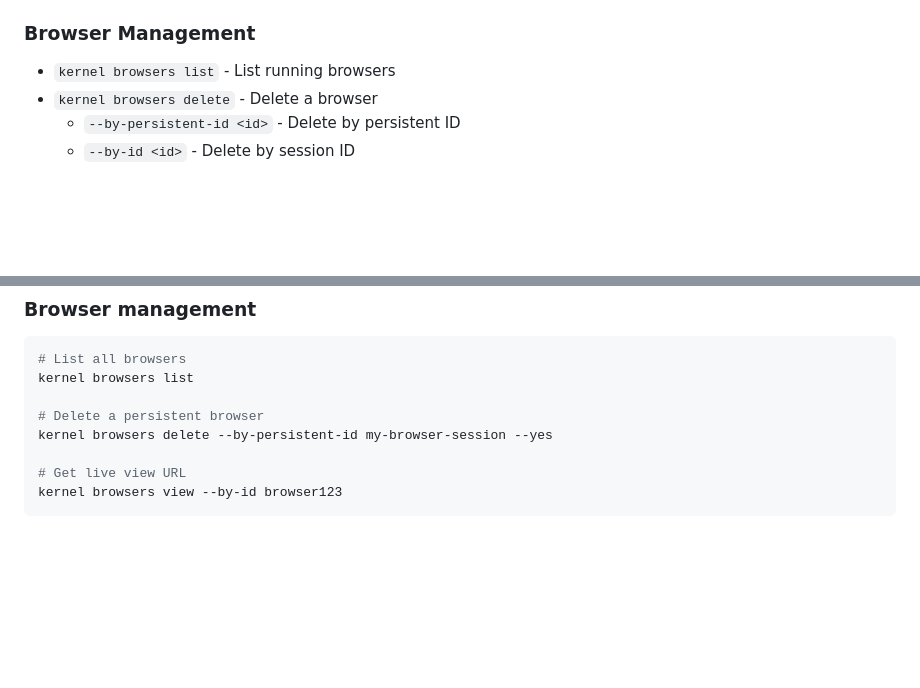
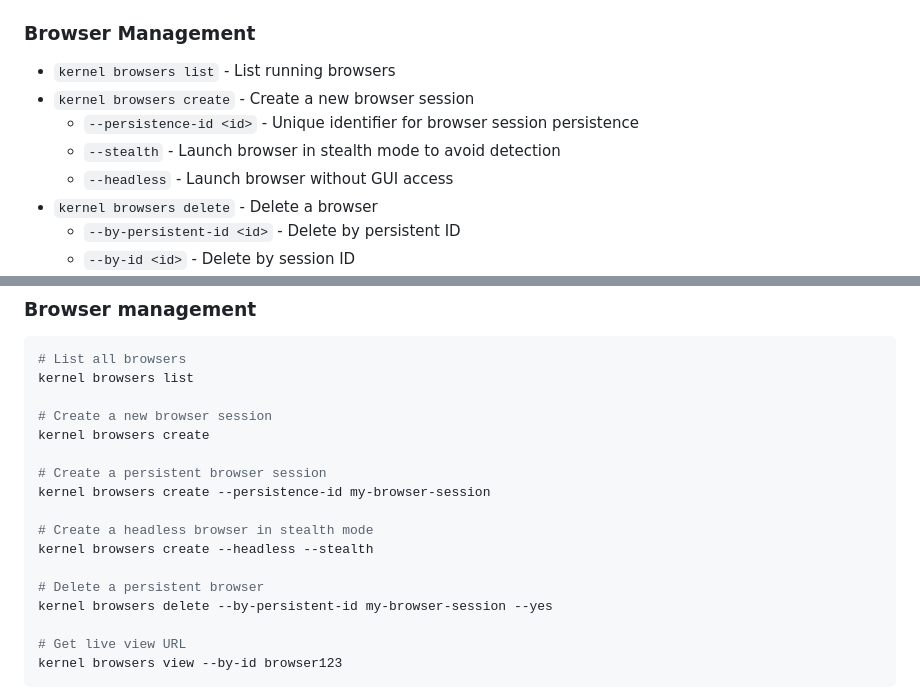
Before and after one commit to onkernel/cli, a Markdown page: README.md, 2 parts joined by grey strips. GitHub-like rendering; blank space fills up the shorter version.

Commit message:
Enhance CLI documentation for `browsers create` command (#336)
<span data-mesa-description="start"></span>
## TL;DR
Documented the new `kernel browsers create` CLI command.

## Why we made these changes
To provide users with clear instructions and options for the new browser
creation command, improving usability and discoverability.

## What changed?
- `packages/cli/README.md`: Updated to include documentation for the
`kernel browsers create` command, detailing options for persistence,
stealth, and headless modes, along with usage examples.

## Validation
- [ ] Manually reviewed the updated `README.md` for accuracy, clarity,
and completeness of the new command's documentation.
<span data-mesa-description="end"></span>

```diff
--- a/README.md
+++ b/README.md
@@ -109,6 +109,10 @@ Create an API key from the [Kernel dashboard](https://dashboard.onkernel.com).
 ### Browser Management
 
 - `kernel browsers list` - List running browsers
+- `kernel browsers create` - Create a new browser session
+  - `--persistence-id <id>` - Unique identifier for browser session persistence
+  - `--stealth` - Launch browser in stealth mode to avoid detection
+  - `--headless` - Launch browser without GUI access
 - `kernel browsers delete` - Delete a browser
   - `--by-persistent-id <id>` - Delete by persistent ID
   - `--by-id <id>` - Delete by session ID
@@ -161,6 +165,15 @@ kernel logs my-app --since 1h --with-timestamps
 # List all browsers
 kernel browsers list
 
+# Create a new browser session
+kernel browsers create
+
+# Create a persistent browser session
+kernel browsers create --persistence-id my-browser-session
+
+# Create a headless browser in stealth mode
+kernel browsers create --headless --stealth
+
 # Delete a persistent browser
 kernel browsers delete --by-persistent-id my-browser-session --yes
 
```
